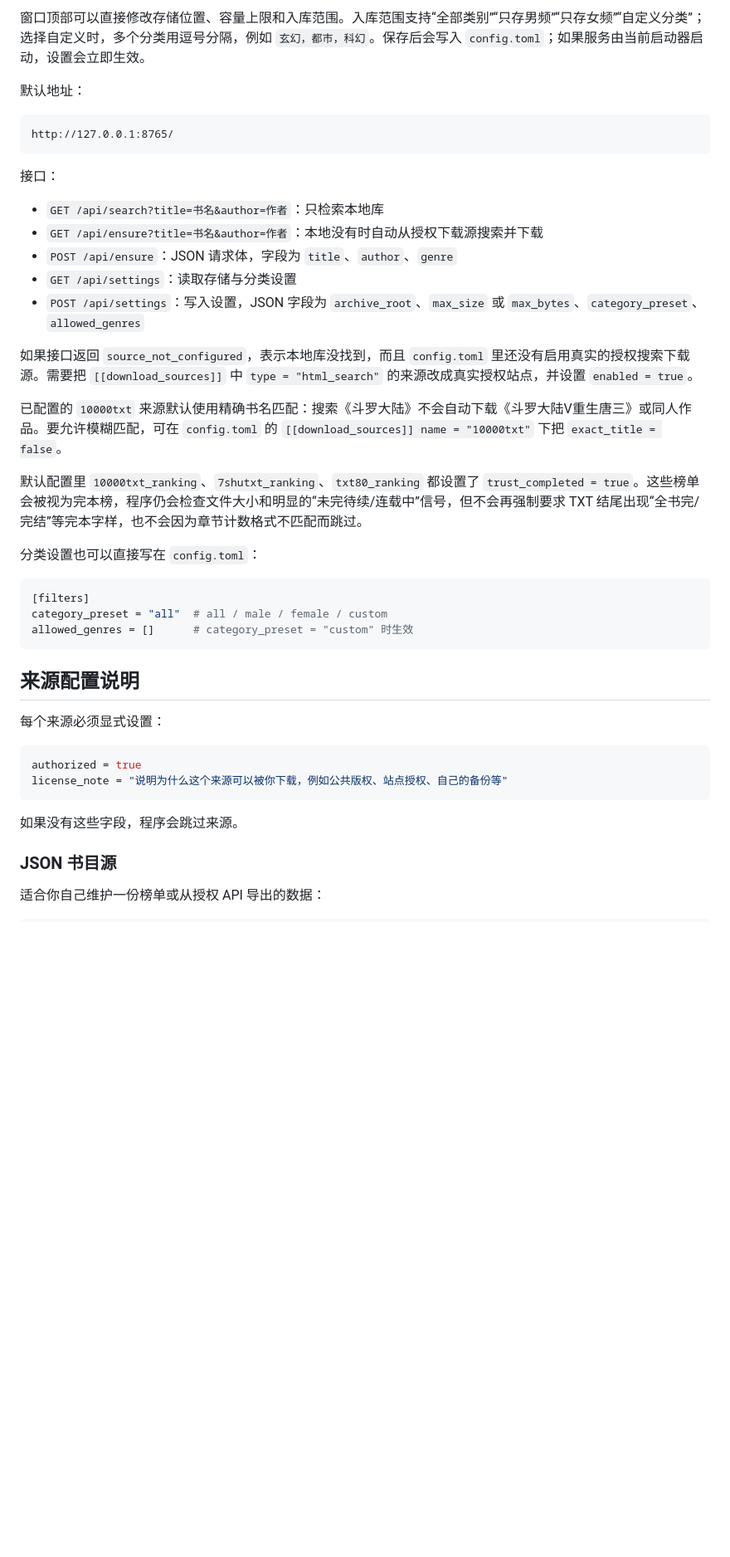
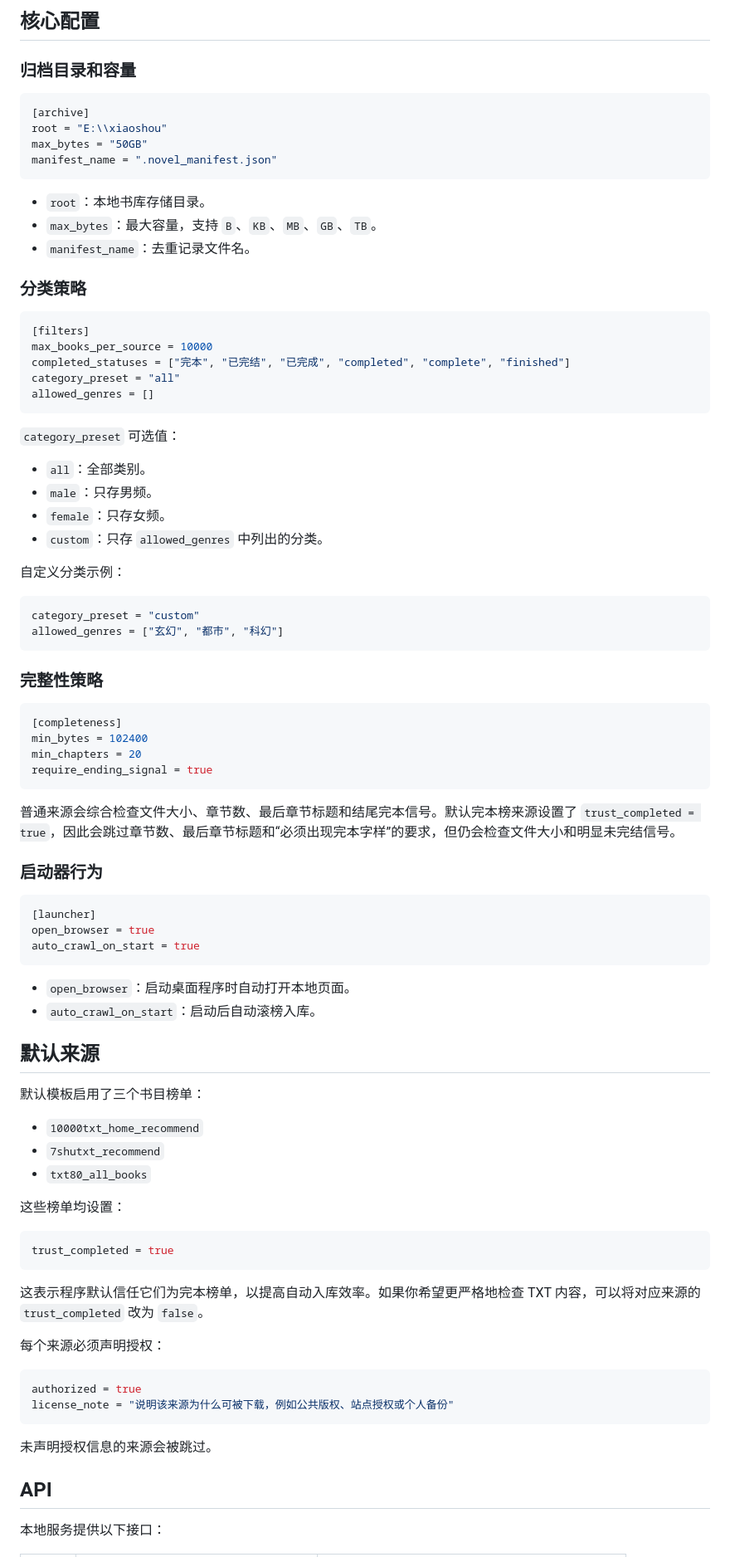
Before and after one commit to yifanchen12/-txt-, a Markdown page: README.md, the part around one of its changes. Shown at 83% size. Rendered like a GitHub page; blank space fills up the shorter version.

````diff
--- a/README.md
+++ b/README.md
@@ -58,46 +90,91 @@ EXE 会启动一个小窗口、打开网页，并按 `[launcher]` 配置自动
 
-窗口顶部可以直接修改存储位置、容量上限和入库范围。入库范围支持“全部类别”“只存男频”“只存女频”“自定义分类”；选择自定义时，多个分类用逗号分隔，例如 `玄幻，都市，科幻`。保存后会写入 `config.toml`；如果服务由当前启动器启动，设置会立即生效。
+## 核心配置
 
-默认地址：
+### 归档目录和容量
 
-```text
-http://127.0.0.1:8765/
+```toml
+[archive]
+root = "E:\\xiaoshou"
+max_bytes = "50GB"
+manifest_name = ".novel_manifest.json"
 ```
 
-接口：
+- `root`：本地书库存储目录。
+- `max_bytes`：最大容量，支持 `B`、`KB`、`MB`、`GB`、`TB`。
+- `manifest_name`：去重记录文件名。
 
-- `GET /api/search?title=书名&author=作者`：只检索本地库
-- `GET /api/ensure?title=书名&author=作者`：本地没有时自动从授权下载源搜索并下载
-- `POST /api/ensure`：JSON 请求体，字段为 `title`、`author`、`genre`
-- `GET /api/settings`：读取存储与分类设置
-- `POST /api/settings`：写入设置，JSON 字段为 `archive_root`、`max_size` 或 `max_bytes`、`category_preset`、`allowed_genres`
-
-如果接口返回 `source_not_configured`，表示本地库没找到，而且 `config.toml` 里还没有启用真实的授权搜索下载源。需要把 `[[download_sources]]` 中 `type = "html_search"` 的来源改成真实授权站点，并设置 `enabled = true`。
-
-已配置的 `10000txt` 来源默认使用精确书名匹配：搜索《斗罗大陆》不会自动下载《斗罗大陆V重生唐三》或同人作品。要允许模糊匹配，可在 `config.toml` 的 `[[download_sources]] name = "10000txt"` 下把 `exact_title = false`。
-
-默认配置里 `10000txt_ranking`、`7shutxt_ranking`、`txt80_ranking` 都设置了 `trust_completed = true`。这些榜单会被视为完本榜，程序仍会检查文件大小和明显的“未完待续/连载中”信号，但不会再强制要求 TXT 结尾出现“全书完/完结”等完本字样，也不会因为章节计数格式不匹配而跳过。
-
-分类设置也可以直接写在 `config.toml`：
+### 分类策略
 
 ```toml
 [filters]
-category_preset = "all"  # all / male / female / custom
-allowed_genres = []      # category_preset = "custom" 时生效
+max_books_per_source = 10000
+completed_statuses = ["完本", "已完结", "已完成", "completed", "complete", "finished"]
+category_preset = "all"
+allowed_genres = []
 ```
 
-## 来源配置说明
+`category_preset` 可选值：
 
-每个来源必须显式设置：
+- `all`：全部类别。
+- `male`：只存男频。
+- `female`：只存女频。
+- `custom`：只存 `allowed_genres` 中列出的分类。
+
+自定义分类示例：
+
+```toml
+category_preset = "custom"
+allowed_genres = ["玄幻", "都市", "科幻"]
+```
+
+### 完整性策略
+
+```toml
+[completeness]
+min_bytes = 102400
+min_chapters = 20
+require_ending_signal = true
+```
+
+普通来源会综合检查文件大小、章节数、最后章节标题和结尾完本信号。默认完本榜来源设置了 `trust_completed = true`，因此会跳过章节数、最后章节标题和“必须出现完本字样”的要求，但仍会检查文件大小和明显未完结信号。
+
+### 启动器行为
+
+```toml
+[launcher]
+open_browser = true
+auto_crawl_on_start = true
+```
+
+- `open_browser`：启动桌面程序时自动打开本地页面。
+- `auto_crawl_on_start`：启动后自动滚榜入库。
+
+## 默认来源
+
+默认模板启用了三个书目榜单：
+
+- `10000txt_home_recommend`
+- `7shutxt_recommend`
+- `txt80_all_books`
+
+这些榜单均设置：
+
+```toml
+trust_completed = true
+```
+
+这表示程序默认信任它们为完本榜单，以提高自动入库效率。如果你希望更严格地检查 TXT 内容，可以将对应来源的 `trust_completed` 改为 `false`。
+
+每个来源必须声明授权：
 
 ```toml
 authorized = true
-license_note = "说明为什么这个来源可以被你下载，例如公共版权、站点授权、自己的备份等"
+license_note = "说明该来源为什么可被下载，例如公共版权、站点授权或个人备份"
 ```
 
-如果没有这些字段，程序会跳过来源。
+未声明授权信息的来源会被跳过。
 
-### JSON 书目源
+## API
 
-适合你自己维护一份榜单或从授权 API 导出的数据：
+本地服务提供以下接口：
 
````
Also changed, not shown: other parts of README.md (+95 -76 lines), README.en.md (added, +235 -0 lines).
